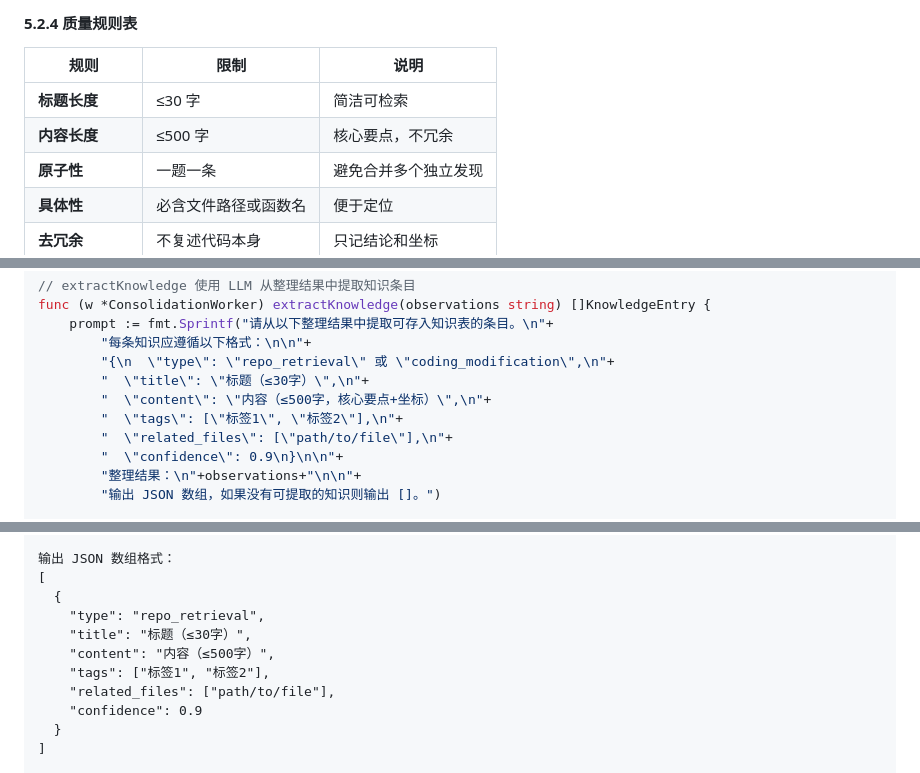
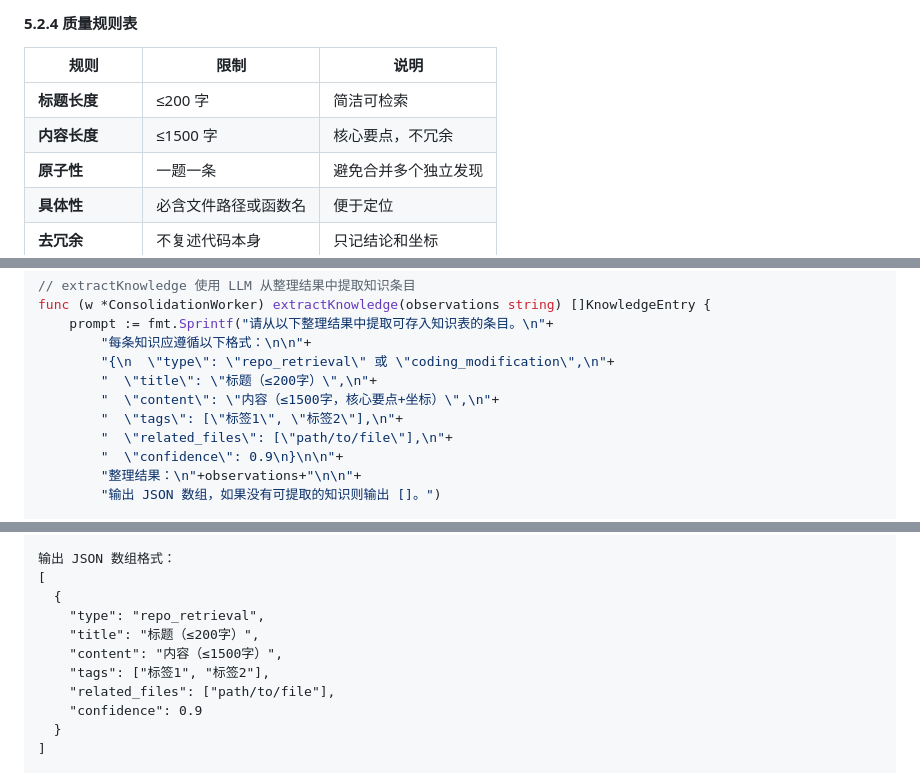
Before and after one commit to iohub/codeactor-agent, a Markdown page: docs/knowledge-management-design.md, 3 parts joined by grey strips. Drawn GitHub-style.

```diff
--- a/docs/knowledge-management-design.md
+++ b/docs/knowledge-management-design.md
@@ -567,8 +567,8 @@ pub async fn create_knowledge_table(connection: &Connection, db_path: &str) -> R
 
 | 规则 | 限制 | 说明 |
 |------|------|------|
-| **标题长度** | ≤30 字 | 简洁可检索 |
-| **内容长度** | ≤500 字 | 核心要点，不冗余 |
+| **标题长度** | ≤200 字 | 简洁可检索 |
+| **内容长度** | ≤1500 字 | 核心要点，不冗余 |
 | **原子性** | 一题一条 | 避免合并多个独立发现 |
 | **具体性** | 必含文件路径或函数名 | 便于定位 |
 | **去冗余** | 不复述代码本身 | 只记结论和坐标 |
@@ -1565,8 +1565,8 @@ func (w *ConsolidationWorker) extractKnowledge(observations string) []KnowledgeE
     prompt := fmt.Sprintf("请从以下整理结果中提取可存入知识表的条目。\n"+
         "每条知识应遵循以下格式：\n\n"+
         "{\n  \"type\": \"repo_retrieval\" 或 \"coding_modification\",\n"+
-        "  \"title\": \"标题（≤30字）\",\n"+
-        "  \"content\": \"内容（≤500字，核心要点+坐标）\",\n"+
+        "  \"title\": \"标题（≤200字）\",\n"+
+        "  \"content\": \"内容（≤1500字，核心要点+坐标）\",\n"+
         "  \"tags\": [\"标签1\", \"标签2\"],\n"+
         "  \"related_files\": [\"path/to/file\"],\n"+
         "  \"confidence\": 0.9\n}\n\n"+
@@ -1634,8 +1634,8 @@ func (w *ConsolidationWorker) triggerPruneMerge() {
 [
   {
     "type": "repo_retrieval",
-    "title": "标题（≤30字）",
-    "content": "内容（≤500字）",
+    "title": "标题（≤200字）",
+    "content": "内容（≤1500字）",
     "tags": ["标签1", "标签2"],
     "related_files": ["path/to/file"],
     "confidence": 0.9
```
Also changed, not shown: other parts of docs/knowledge-management-design.md (+11 -11 lines).
